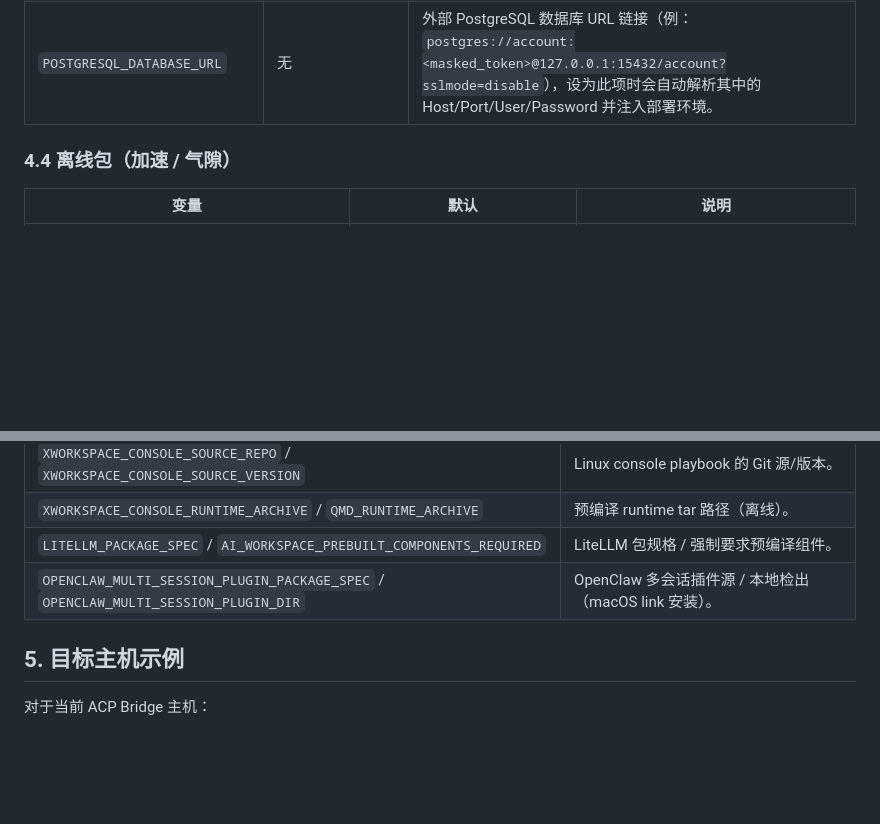
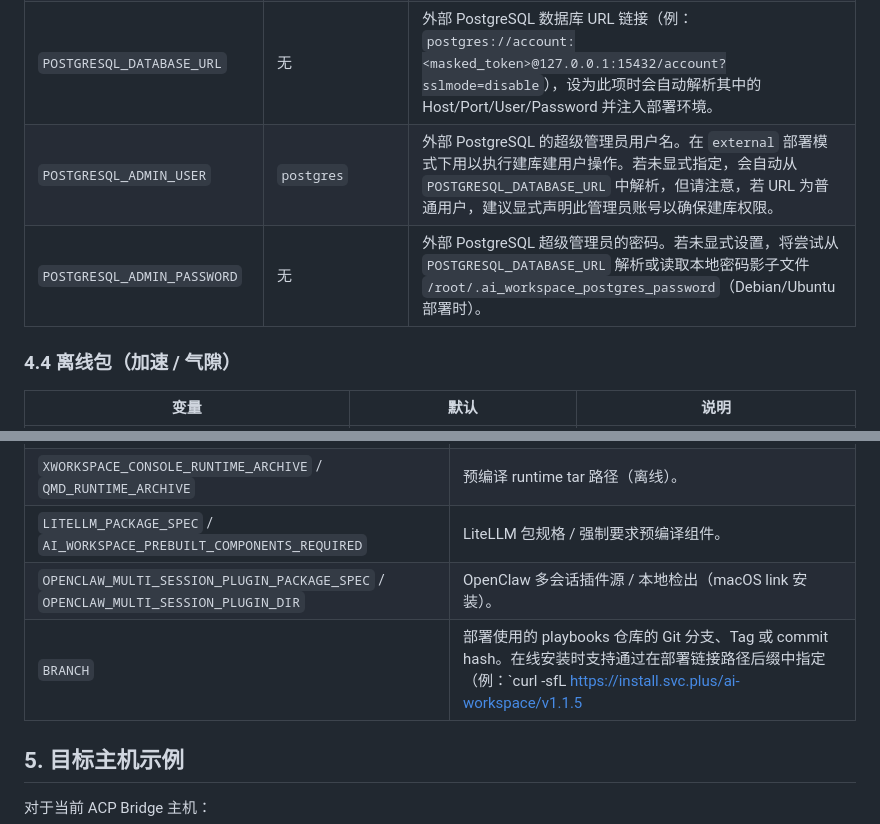
Before and after one commit to ai-workspace-lab/xworkspace-console, a Markdown page: docs/zh/SETUP_AI_WORKSPACE_ALL_IN_ONE.md, 2 parts joined by grey strips. Rendered like a GitHub page; blank space fills up the shorter version.

Commit message:
docs(setup): document new external postgres variables and branch selector option

```diff
--- a/docs/zh/SETUP_AI_WORKSPACE_ALL_IN_ONE.md
+++ b/docs/zh/SETUP_AI_WORKSPACE_ALL_IN_ONE.md
@@ -73,6 +73,8 @@ curl -sfL https://raw.githubusercontent.com/ai-workspace-lab/xworkspace-console/
 | `AI_WORKSPACE_RUNTIME_MODES` | `docker,systemd` | 运行时形态组合；`docker` 与 `k3s` 互斥。 |
 | `POSTGRESQL_DEPLOY_MODE` | `compose` | 部署模式：`compose`（Docker 容器）、`native`（Linux apt/systemd，macOS Homebrew）、`external`（外部已有数据库，跳过本地安装启动）。若 `VAULT_DEPLOY_MODE=external` 或提供了 `POSTGRESQL_DATABASE_URL`，默认自动设为 `external`。 |
 | `POSTGRESQL_DATABASE_URL` | 无 | 外部 PostgreSQL 数据库 URL 链接（例：`postgres://account:<masked_token>@127.0.0.1:15432/account?sslmode=disable`），设为此项时会自动解析其中的 Host/Port/User/Password 并注入部署环境。 |
+| `POSTGRESQL_ADMIN_USER` | `postgres` | 外部 PostgreSQL 的超级管理员用户名。在 `external` 部署模式下用以执行建库建用户操作。若未显式指定，会自动从 `POSTGRESQL_DATABASE_URL` 中解析，但请注意，若 URL 为普通用户，建议显式声明此管理员账号以确保建库权限。 |
+| `POSTGRESQL_ADMIN_PASSWORD` | 无 | 外部 PostgreSQL 超级管理员的密码。若未显式设置，将尝试从 `POSTGRESQL_DATABASE_URL` 解析或读取本地密码影子文件 `/root/.ai_workspace_postgres_password`（Debian/Ubuntu 部署时）。 |
 
 ### 4.4 离线包（加速 / 气隙）
 
@@ -111,6 +113,7 @@ curl -sfL https://raw.githubusercontent.com/ai-workspace-lab/xworkspace-console/
 | `XWORKSPACE_CONSOLE_RUNTIME_ARCHIVE` / `QMD_RUNTIME_ARCHIVE` | 预编译 runtime tar 路径（离线）。 |
 | `LITELLM_PACKAGE_SPEC` / `AI_WORKSPACE_PREBUILT_COMPONENTS_REQUIRED` | LiteLLM 包规格 / 强制要求预编译组件。 |
 | `OPENCLAW_MULTI_SESSION_PLUGIN_PACKAGE_SPEC` / `OPENCLAW_MULTI_SESSION_PLUGIN_DIR` | OpenClaw 多会话插件源 / 本地检出（macOS link 安装）。 |
+| `BRANCH` | 部署使用的 playbooks 仓库的 Git 分支、Tag 或 commit hash。在线安装时支持通过在部署链接路径后缀中指定（例：`curl -sfL https://install.svc.plus/ai-workspace/v1.1.5 | bash`），或显式指定本变量。 |
 
 ## 5. 目标主机示例
 
```
Also changed, not shown: docs/en/SETUP_AI_WORKSPACE_ALL_IN_ONE.md (+3 -0 lines).
